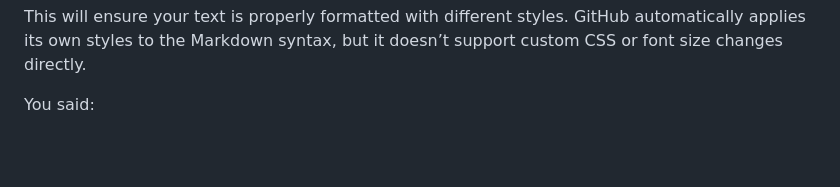
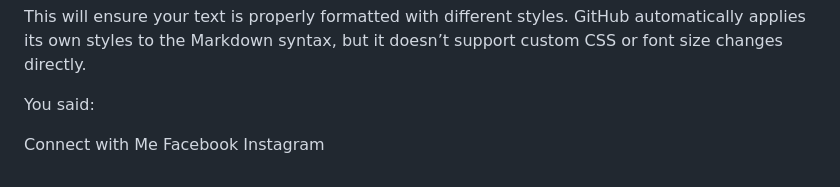
Before and after one commit to rohan-rusho/denticare.github.io, a Markdown page: README.md, the part around the change. Rendered like a GitHub page; blank space fills up the shorter version.

```diff
--- a/README.md
+++ b/README.md
@@ -109,3 +109,10 @@ This will ensure your text is properly formatted with different styles. GitHub a
 
 
 You said:
+
+
+
+
+Connect with Me
+Facebook
+Instagram
```
